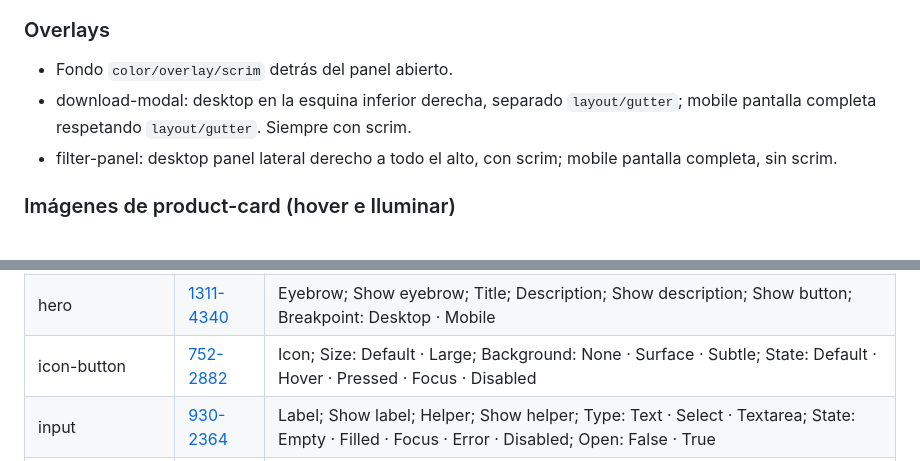
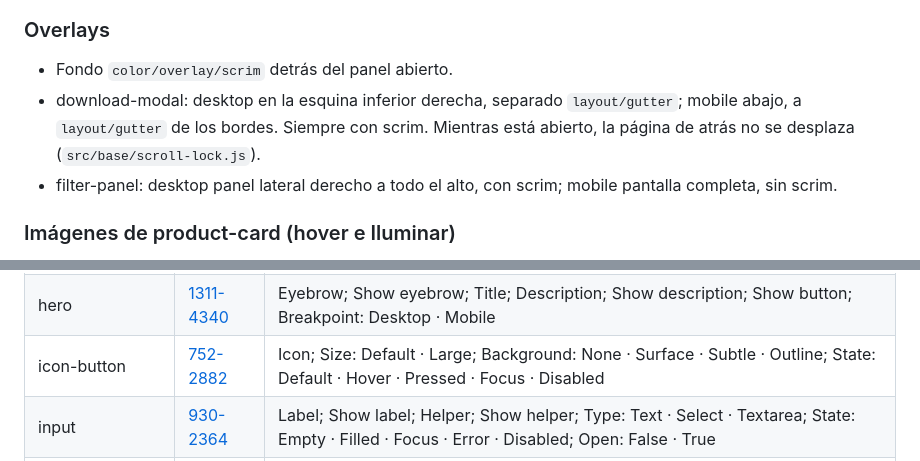
Before and after one commit to mldalio/macroled-arq, a Markdown page: DESIGN.md, 2 parts joined by grey strips. GitHub-like rendering.

```diff
--- a/DESIGN.md
+++ b/DESIGN.md
@@ -504,7 +504,7 @@ El inventario completo con links a Figma está en el [Anexo A](#anexo-a-inventar
 ### Overlays
 
 - Fondo `color/overlay/scrim` detrás del panel abierto.
-- download-modal: desktop en la esquina inferior derecha, separado `layout/gutter`; mobile pantalla completa respetando `layout/gutter`. Siempre con scrim.
+- download-modal: desktop en la esquina inferior derecha, separado `layout/gutter`; mobile abajo, a `layout/gutter` de los bordes. Siempre con scrim. Mientras está abierto, la página de atrás no se desplaza (`src/base/scroll-lock.js`).
 - filter-panel: desktop panel lateral derecho a todo el alto, con scrim; mobile pantalla completa, sin scrim.
 
 ### Imágenes de product-card (hover e Iluminar)
@@ -620,7 +620,7 @@ Link a cada set en Figma (`node-id`). Base: `https://www.figma.com/design/djAb2r
 | form-section-header | [1303-4382](https://www.figma.com/design/djAb2r3otXYOjEJjHiuKnF/Macroled-ARQ?node-id=1303-4382) | Number; Show number; Label |
 | gallery-thumb | [920-2474](https://www.figma.com/design/djAb2r3otXYOjEJjHiuKnF/Macroled-ARQ?node-id=920-2474) | State: Default · Hover · Selected · Focus |
 | hero | [1311-4340](https://www.figma.com/design/djAb2r3otXYOjEJjHiuKnF/Macroled-ARQ?node-id=1311-4340) | Eyebrow; Show eyebrow; Title; Description; Show description; Show button; Breakpoint: Desktop · Mobile |
-| icon-button | [752-2882](https://www.figma.com/design/djAb2r3otXYOjEJjHiuKnF/Macroled-ARQ?node-id=752-2882) | Icon; Size: Default · Large; Background: None · Surface · Subtle; State: Default · Hover · Pressed · Focus · Disabled |
+| icon-button | [752-2882](https://www.figma.com/design/djAb2r3otXYOjEJjHiuKnF/Macroled-ARQ?node-id=752-2882) | Icon; Size: Default · Large; Background: None · Surface · Subtle · Outline; State: Default · Hover · Pressed · Focus · Disabled |
 | input | [930-2364](https://www.figma.com/design/djAb2r3otXYOjEJjHiuKnF/Macroled-ARQ?node-id=930-2364) | Label; Show label; Helper; Show helper; Type: Text · Select · Textarea; State: Empty · Filled · Focus · Error · Disabled; Open: False · True |
 | line-card | [1036-2490](https://www.figma.com/design/djAb2r3otXYOjEJjHiuKnF/Macroled-ARQ?node-id=1036-2490) | Label; Name; Description; Breakpoint: Desktop · Mobile; State: Default · Hover · Focus |
 | link-list | [1303-4377](https://www.figma.com/design/djAb2r3otXYOjEJjHiuKnF/Macroled-ARQ?node-id=1303-4377) | Title; Show link 3 |
```
Also changed, not shown: other parts of DESIGN.md (+4 -4 lines).
